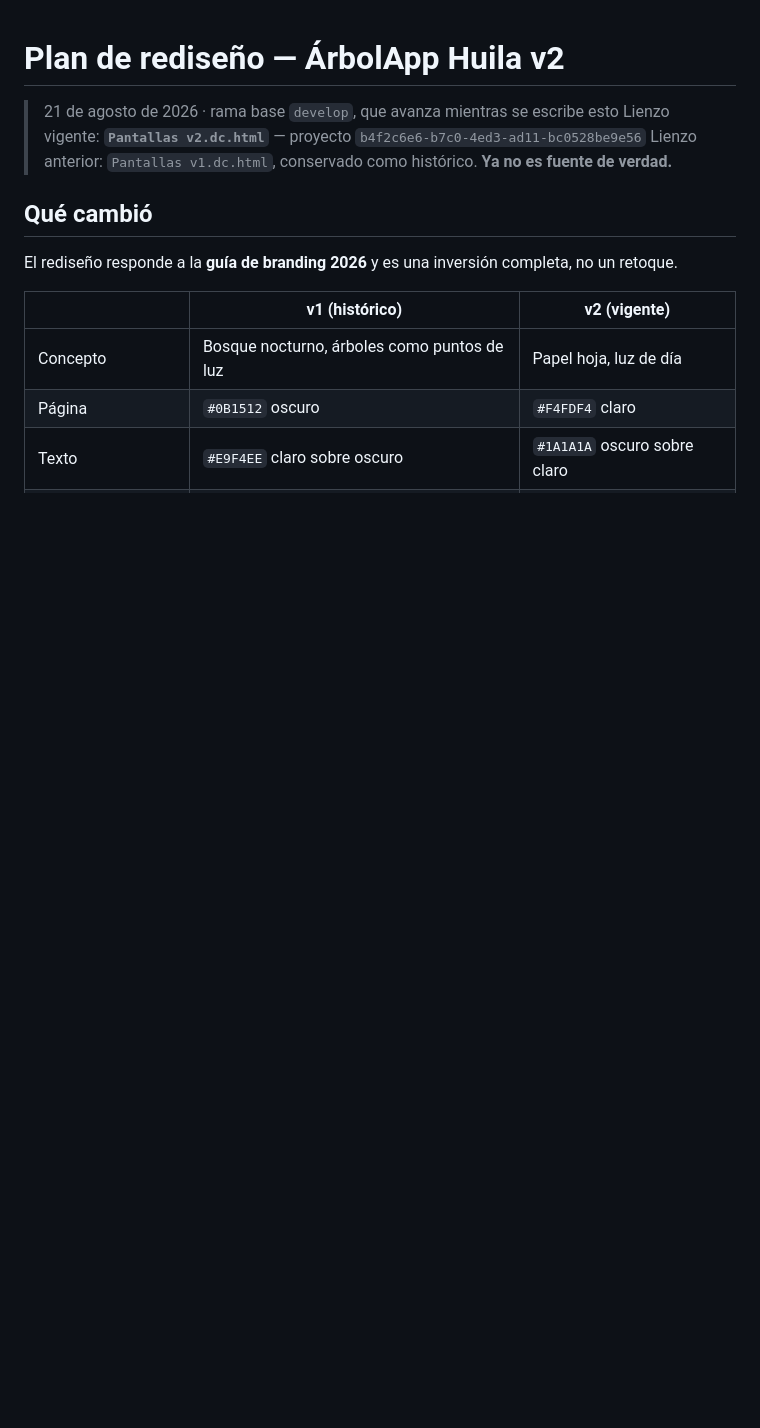
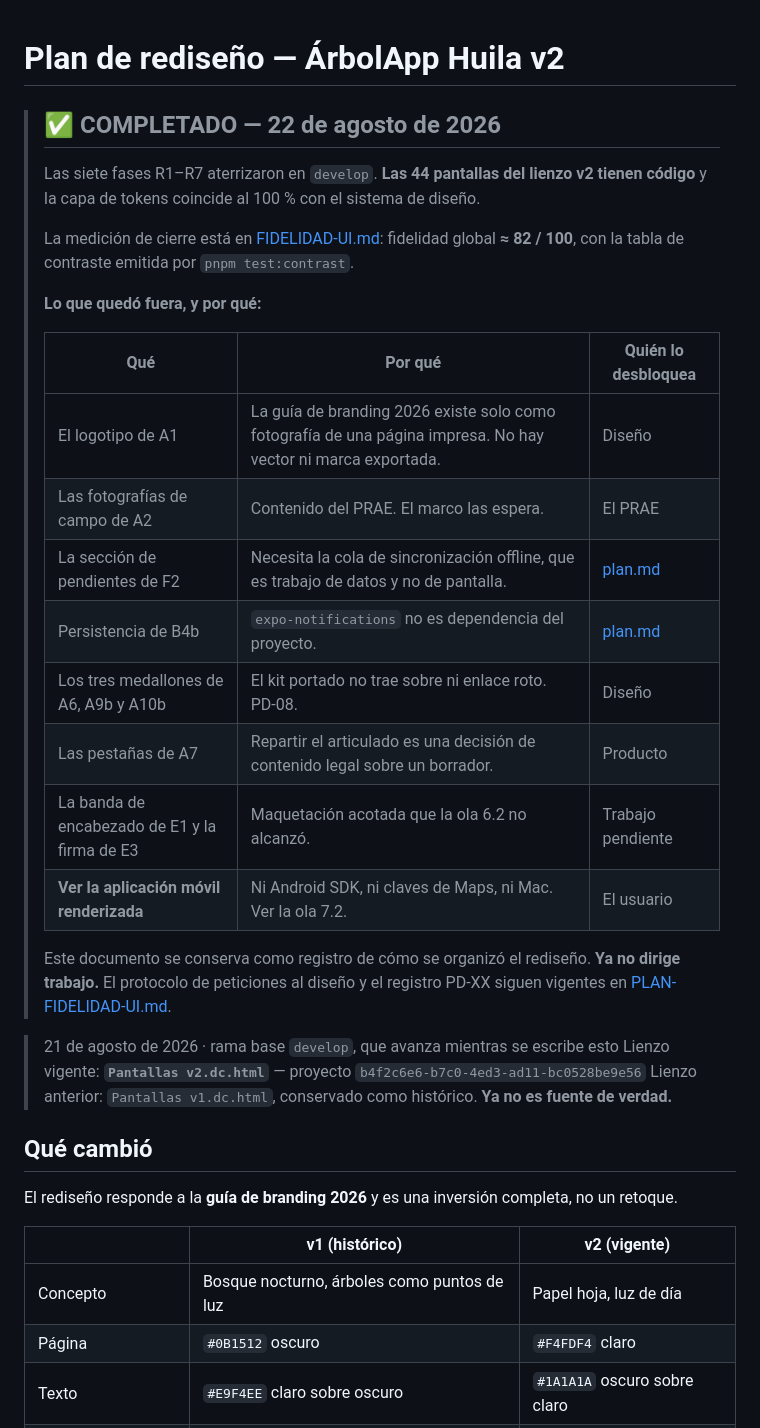
Before and after one commit to Etherion99/arbol-app-huila, a Markdown page: plan-rediseño.md, the part around the change. GitHub-like rendering; blank space fills up the shorter version.

Commit message:
docs(project): close the redesign plan and scope the fidelity plan

```diff
--- a/plan-rediseño.md
+++ b/plan-rediseño.md
@@ -1,4 +1,30 @@
 # Plan de rediseño — ÁrbolApp Huila v2
+
+> ## ✅ COMPLETADO — 22 de agosto de 2026
+>
+> Las siete fases R1–R7 aterrizaron en `develop`. **Las 44 pantallas del lienzo v2 tienen
+> código** y la capa de tokens coincide al 100 % con el sistema de diseño.
+>
+> La medición de cierre está en [FIDELIDAD-UI.md](FIDELIDAD-UI.md): fidelidad global
+> **≈ 82 / 100**, con la tabla de contraste emitida por `pnpm test:contrast`.
+>
+> **Lo que quedó fuera, y por qué:**
+>
+> | Qué | Por qué | Quién lo desbloquea |
+> |---|---|---|
+> | El logotipo de A1 | La guía de branding 2026 existe solo como fotografía de una página impresa. No hay vector ni marca exportada. | Diseño |
+> | Las fotografías de campo de A2 | Contenido del PRAE. El marco las espera. | El PRAE |
+> | La sección de pendientes de F2 | Necesita la cola de sincronización offline, que es trabajo de datos y no de pantalla. | [plan.md](plan.md) |
+> | Persistencia de B4b | `expo-notifications` no es dependencia del proyecto. | [plan.md](plan.md) |
+> | Los tres medallones de A6, A9b y A10b | El kit portado no trae sobre ni enlace roto. PD-08. | Diseño |
+> | Las pestañas de A7 | Repartir el articulado es una decisión de contenido legal sobre un borrador. | Producto |
+> | La banda de encabezado de E1 y la firma de E3 | Maquetación acotada que la ola 6.2 no alcanzó. | Trabajo pendiente |
+> | **Ver la aplicación móvil renderizada** | Ni Android SDK, ni claves de Maps, ni Mac. Ver la ola 7.2. | El usuario |
+>
+> Este documento se conserva como registro de cómo se organizó el rediseño. **Ya no dirige
+> trabajo.** El protocolo de peticiones al diseño y el registro PD-XX siguen vigentes en
+> [PLAN-FIDELIDAD-UI.md](PLAN-FIDELIDAD-UI.md).
+
 
 > 21 de agosto de 2026 · rama base `develop`, que avanza mientras se escribe esto
 > Lienzo vigente: **`Pantallas v2.dc.html`** — proyecto `b4f2c6e6-b7c0-4ed3-ad11-bc0528be9e56`
```
Also changed, not shown: PLAN-FIDELIDAD-UI.md (+23 -0 lines).
